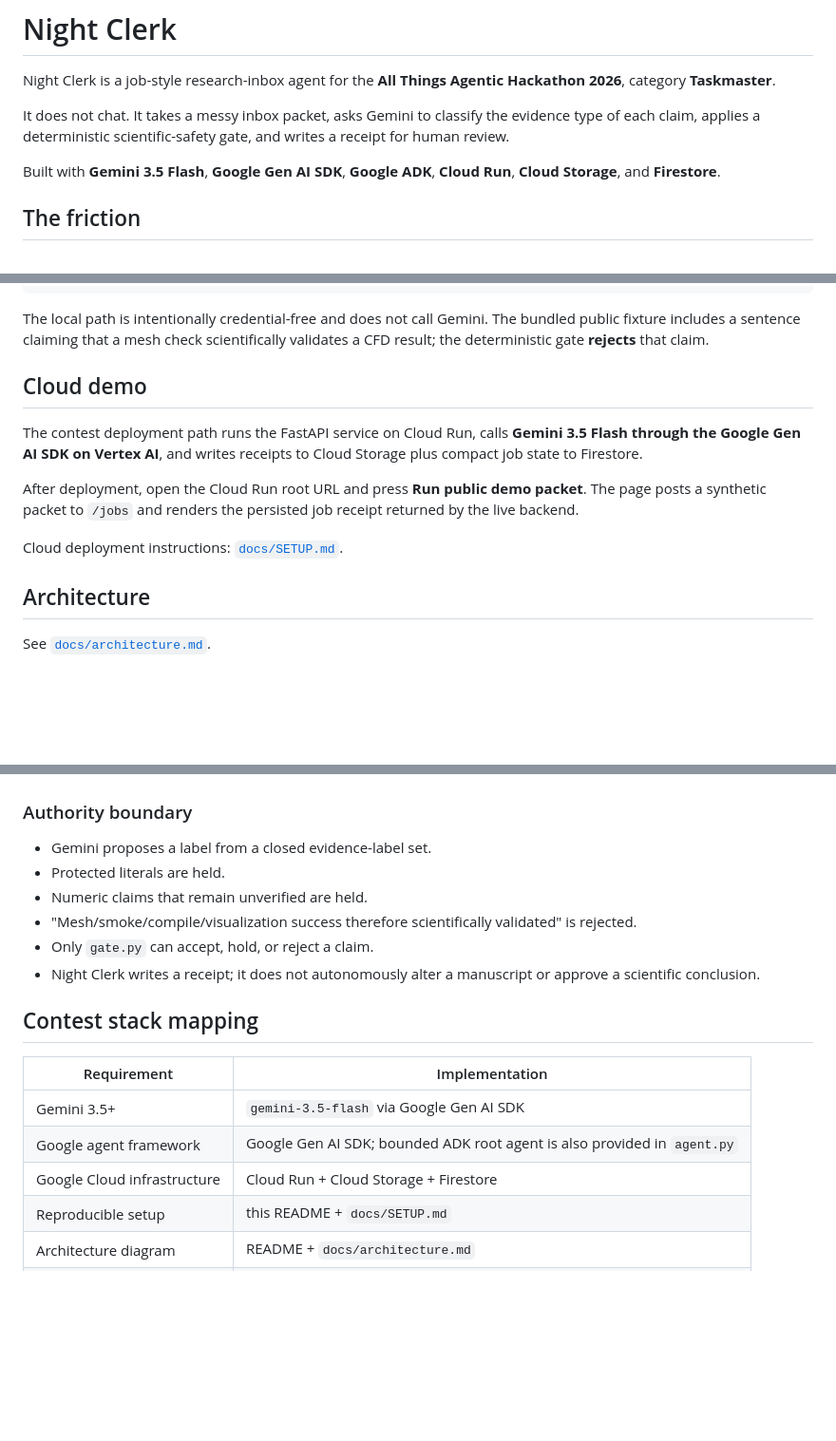
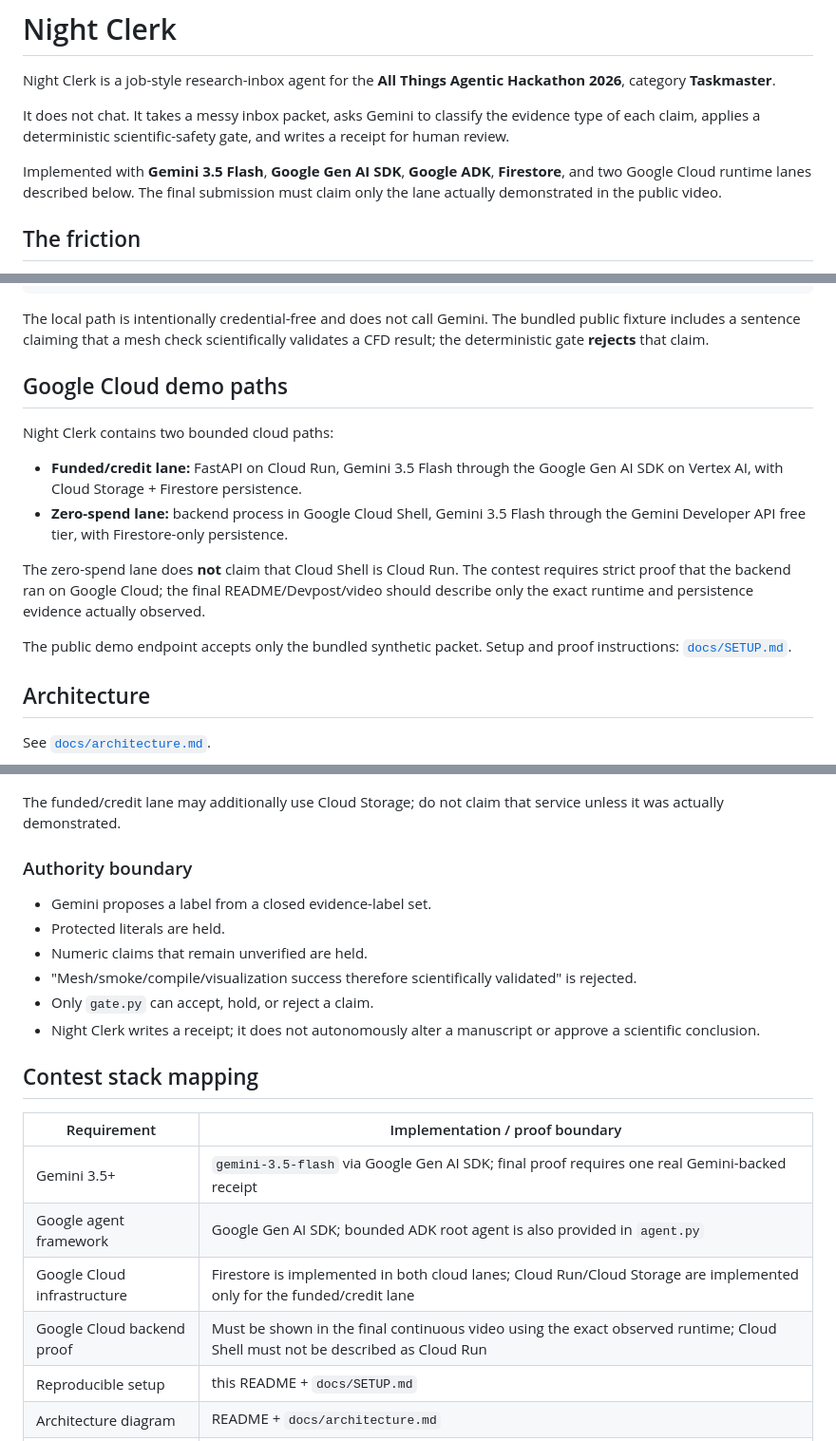
Before and after one commit to ttthkim-hue/night-clerk, a Markdown page: README.md, 3 parts joined by grey strips. Shown at 95% size. Drawn GitHub-style; blank space fills up the shorter version.

Commit message:
Tighten README cloud proof claims

````diff
--- a/README.md
+++ b/README.md
@@ -4,7 +4,7 @@ Night Clerk is a job-style research-inbox agent for the **All Things Agentic Hac
 
 It does not chat. It takes a messy inbox packet, asks Gemini to classify the evidence type of each claim, applies a deterministic scientific-safety gate, and writes a receipt for human review.
 
-Built with **Gemini 3.5 Flash**, **Google Gen AI SDK**, **Google ADK**, **Cloud Run**, **Cloud Storage**, and **Firestore**.
+Implemented with **Gemini 3.5 Flash**, **Google Gen AI SDK**, **Google ADK**, **Firestore**, and two Google Cloud runtime lanes described below. The final submission must claim only the lane actually demonstrated in the public video.
 
 ## The friction
 
@@ -28,13 +28,16 @@ python -m night_clerk.cli run --packet fixtures\inbox\overvoltage-inbox.json
 
 The local path is intentionally credential-free and does not call Gemini. The bundled public fixture includes a sentence claiming that a mesh check scientifically validates a CFD result; the deterministic gate **rejects** that claim.
 
-## Cloud demo
+## Google Cloud demo paths
 
-The contest deployment path runs the FastAPI service on Cloud Run, calls **Gemini 3.5 Flash through the Google Gen AI SDK on Vertex AI**, and writes receipts to Cloud Storage plus compact job state to Firestore.
+Night Clerk contains two bounded cloud paths:
 
-After deployment, open the Cloud Run root URL and press **Run public demo packet**. The page posts a synthetic packet to `/jobs` and renders the persisted job receipt returned by the live backend.
+- **Funded/credit lane:** FastAPI on Cloud Run, Gemini 3.5 Flash through the Google Gen AI SDK on Vertex AI, with Cloud Storage + Firestore persistence.
+- **Zero-spend lane:** backend process in Google Cloud Shell, Gemini 3.5 Flash through the Gemini Developer API free tier, with Firestore-only persistence.
 
-Cloud deployment instructions: [`docs/SETUP.md`](docs/SETUP.md).
+The zero-spend lane does **not** claim that Cloud Shell is Cloud Run. The contest requires strict proof that the backend ran on Google Cloud; the final README/Devpost/video should describe only the exact runtime and persistence evidence actually observed.
+
+The public demo endpoint accepts only the bundled synthetic packet. Setup and proof instructions: [`docs/SETUP.md`](docs/SETUP.md).
 
 ## Architecture
 
@@ -51,4 +53,6 @@ flowchart LR
 ```
+
+The funded/credit lane may additionally use Cloud Storage; do not claim that service unless it was actually demonstrated.
 
 ### Authority boundary
 
@@ -61,11 +65,12 @@ flowchart LR
 
 ## Contest stack mapping
 
-| Requirement | Implementation |
+| Requirement | Implementation / proof boundary |
 |---|---|
-| Gemini 3.5+ | `gemini-3.5-flash` via Google Gen AI SDK |
+| Gemini 3.5+ | `gemini-3.5-flash` via Google Gen AI SDK; final proof requires one real Gemini-backed receipt |
 | Google agent framework | Google Gen AI SDK; bounded ADK root agent is also provided in `agent.py` |
-| Google Cloud infrastructure | Cloud Run + Cloud Storage + Firestore |
+| Google Cloud infrastructure | Firestore is implemented in both cloud lanes; Cloud Run/Cloud Storage are implemented only for the funded/credit lane |
+| Google Cloud backend proof | Must be shown in the final continuous video using the exact observed runtime; Cloud Shell must not be described as Cloud Run |
 | Reproducible setup | this README + `docs/SETUP.md` |
 | Architecture diagram | README + `docs/architecture.md` |
 | Public-safe demo data | `fixtures/inbox/overvoltage-inbox.json` |
````
Also changed, not shown: other parts of README.md (+4 -5 lines).
